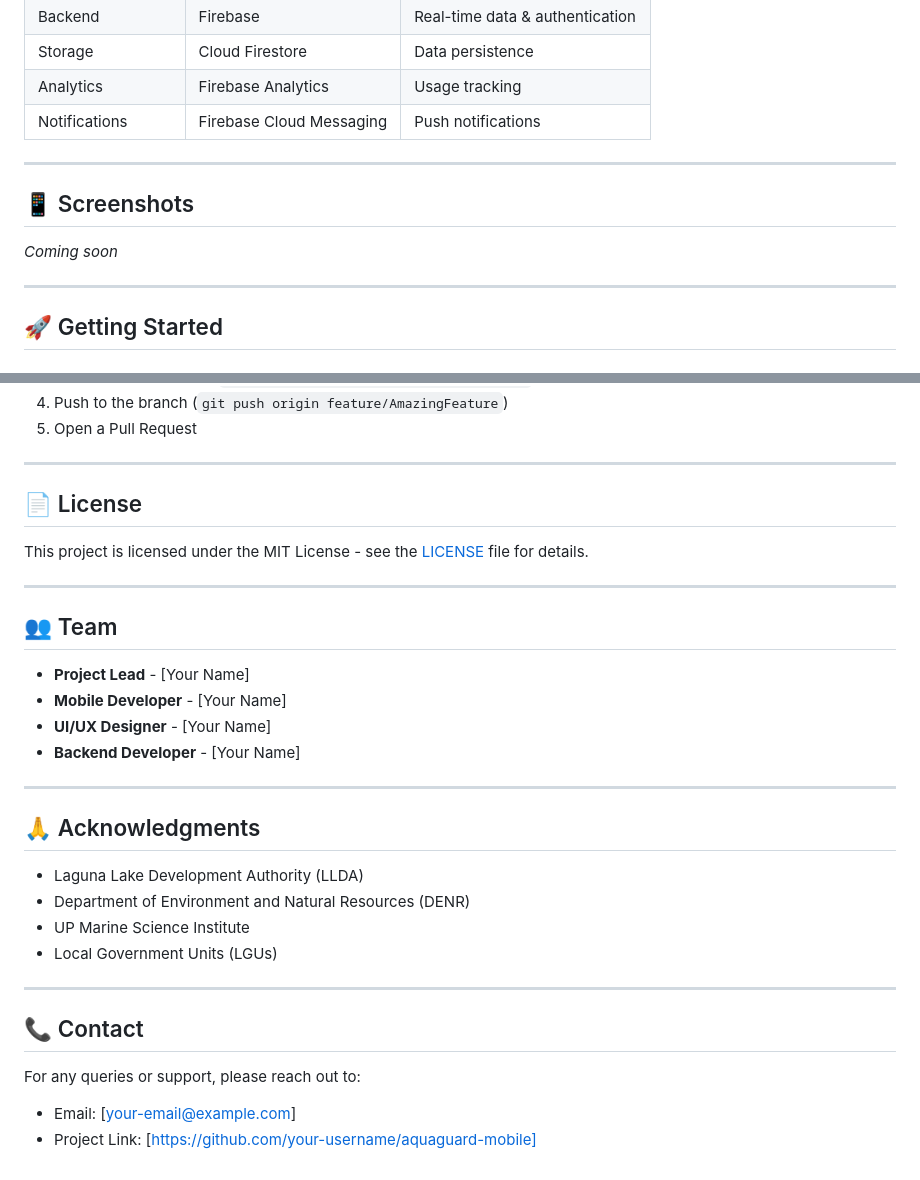
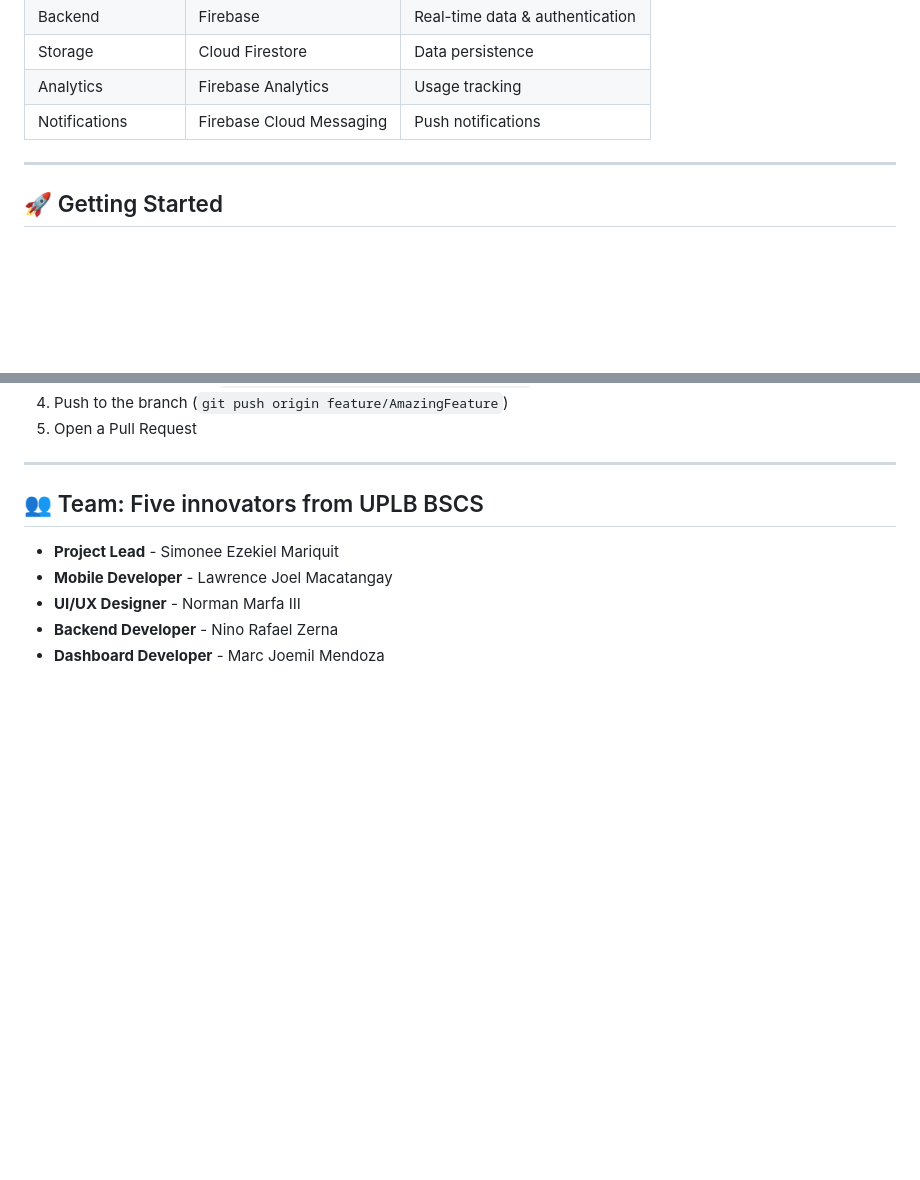
Before and after one commit to smmariquit/aquaguard-mobile, a Markdown page: README.md, 2 parts joined by grey strips. GitHub-like rendering; blank space fills up the shorter version.

```diff
--- a/README.md
+++ b/README.md
@@ -63,12 +63,6 @@ AquaGuard Mobile is part of a comprehensive water quality monitoring system that
 
 ---
 
-## 📱 Screenshots
-
-*Coming soon*
-
----
-
 ## 🚀 Getting Started
 
 ### Prerequisites
@@ -126,32 +120,10 @@ lib/
 
 ---
 
-## 📄 License
+## 👥 Team: Five innovators from UPLB BSCS
 
-This project is licensed under the MIT License - see the [LICENSE](LICENSE) file for details.
-
----
-
-## 👥 Team
-
-- **Project Lead** - [Your Name]
-- **Mobile Developer** - [Your Name]
-- **UI/UX Designer** - [Your Name]
-- **Backend Developer** - [Your Name]
-
----
-
-## 🙏 Acknowledgments
-
-- Laguna Lake Development Authority (LLDA)
-- Department of Environment and Natural Resources (DENR)
-- UP Marine Science Institute
-- Local Government Units (LGUs)
-
----
-
-## 📞 Contact
-
-For any queries or support, please reach out to:
-- Email: [your-email@example.com]
-- Project Link: [https://github.com/your-username/aquaguard-mobile]
+- **Project Lead** - Simonee Ezekiel Mariquit
+- **Mobile Developer** - Lawrence Joel Macatangay
+- **UI/UX Designer** - Norman Marfa III
+- **Backend Developer** - Nino Rafael Zerna
+- **Dashboard Developer** - Marc Joemil Mendoza
```
